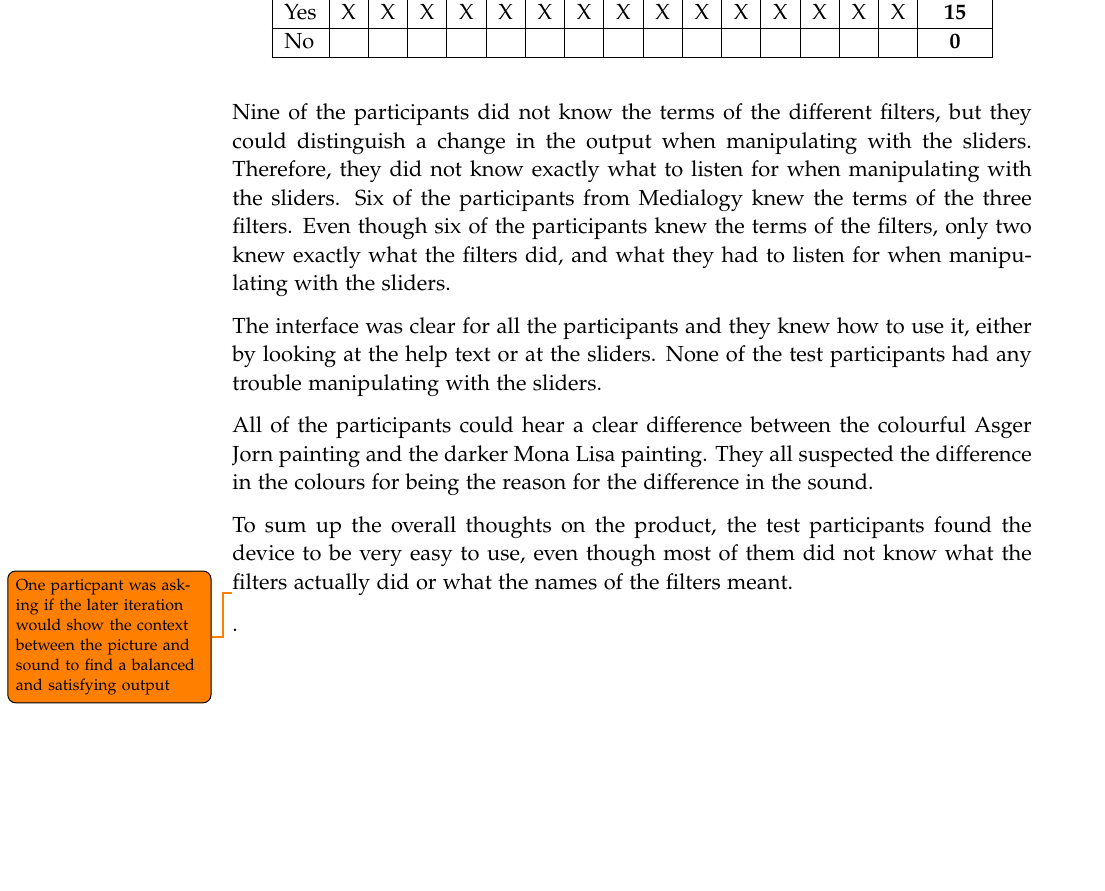
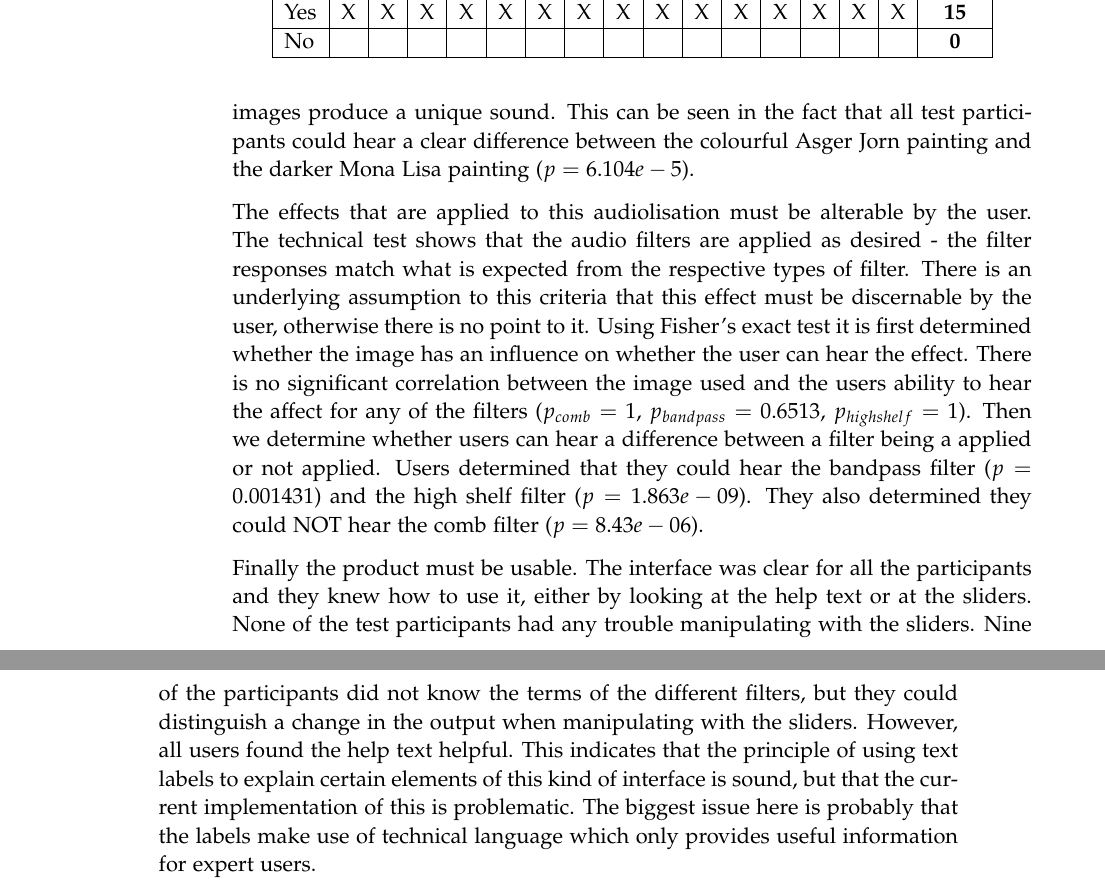
Before and after one commit to kaas-/MightyMuffins-Report, a LaTeX thesis (master.tex, which reads sections/evaluation.tex): part of page 60 of 69 before the commit and two parts of pages 60 and 61 of 71 after it, the two joined at a grey line, cut so that both start at the same text, the shorter picture padded with empty space. Compiled offline with pdfLaTeX.

Commit message:
analysis of results

```diff
--- a/sections/evaluation.tex
+++ b/sections/evaluation.tex
@@ -178,10 +173,10 @@ From the testing, 13 of the participants found it difficult to hear the differen
 
-Nine of the participants did not know the terms of the different filters, but they could distinguish a change in the output when manipulating with the sliders. Therefore, they did not know exactly what to listen for when manipulating with the sliders. Six of the participants from Medialogy knew the terms of the three filters. Even though six of the participants knew the terms of the filters, only two knew exactly what the filters did, and what they had to listen for when manipulating with the sliders.
+%The results were found by making a semi-structured interview and getting qualitative feedback by communicating directly with the user, using the script shown above.
 
-The interface was clear for all the participants and they knew how to use it, either by looking at the help text or at the sliders. None of the test participants had any trouble manipulating with the sliders.
+For statistical analysis of quantitative data, Fisher's exact test is used to determine whether there is a connection between explanatory variables and their contingencies. This test is specifically concerned with the influence the two different images have on our results. Binomial tests are used to determine the significance of our results. An significance value $\alpha$ of 0.05 is used.
 
-All of the participants could hear a clear difference between the colourful Asger Jorn painting and the darker Mona Lisa painting. They all suspected the difference in the colours for being the reason for the difference in the sound.
+The product must be able to audiolise the image. For this criteria to be fulfilled, individual images must produce audio that is distinct. The user test shows that images produce a unique sound. This can be seen in the fact that all test participants could hear a clear difference between the colourful Asger Jorn painting and the darker Mona Lisa painting ($p=6.104e-5$).
 
-To sum up the overall thoughts on the product, the test participants found the device to be very easy to use, even though most of them did not know what the filters actually did or what the names of the filters meant.
+The effects that are applied to this audiolisation must be alterable by the user. The technical test shows that the audio filters are applied as desired - the filter responses match what is expected from the respective types of filter. There is an underlying assumption to this criteria that this effect must be discernable by the user, otherwise there is no point to it. Using Fisher's exact test it is first determined whether the image has an influence on whether the user can hear the effect. There is no significant correlation between the image used and the users ability to hear the affect for any of the filters ($p_{comb}=1$, $p_{bandpass}=0.6513$, $p_{highshelf}=1$). Then we determine whether users can hear a difference between a filter being a applied or not applied. Users determined that they could hear the bandpass filter ($p=0.001431$) and the high shelf filter ($p=1.863e-09$). They also determined they could NOT hear the comb filter ($p=8.43e-06$).
 
-\todo {One particpant was asking if the later iteration would show the context between the picture and sound to find a balanced and satisfying output}.
+Finally the product must be usable. The interface was clear for all the participants and they knew how to use it, either by looking at the help text or at the sliders. None of the test participants had any trouble manipulating with the sliders. Nine of the participants did not know the terms of the different filters, but they could distinguish a change in the output when manipulating with the sliders. However, all users found the help text helpful. This indicates that the principle of using text labels to explain certain elements of this kind of interface is sound, but that the current implementation of this is problematic. The biggest issue here is probably that the labels make use of technical language which only provides useful information for expert users.
```
Also changed, not shown: sections/evaluation.tex (7 more changed lines).
